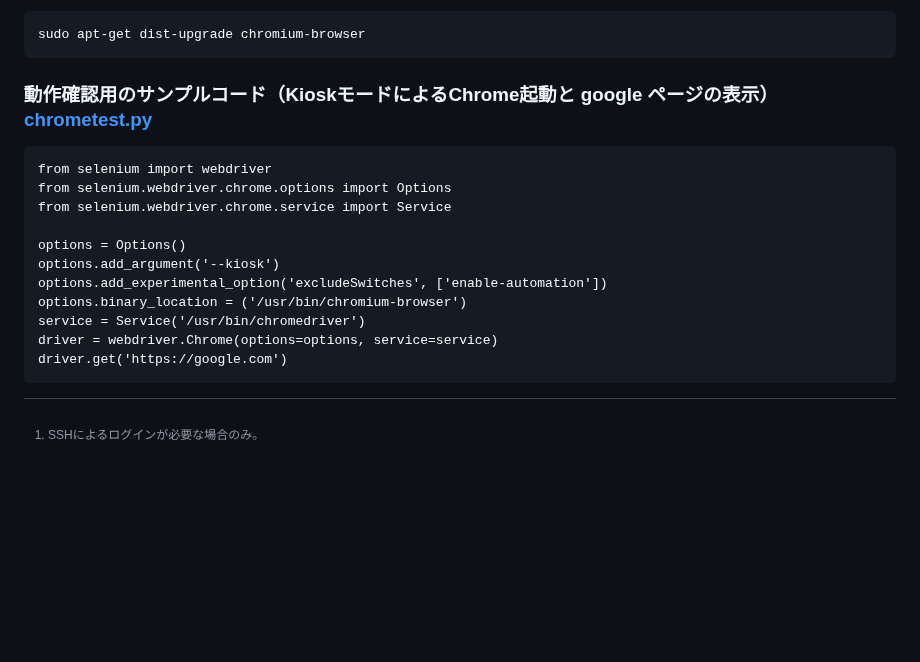
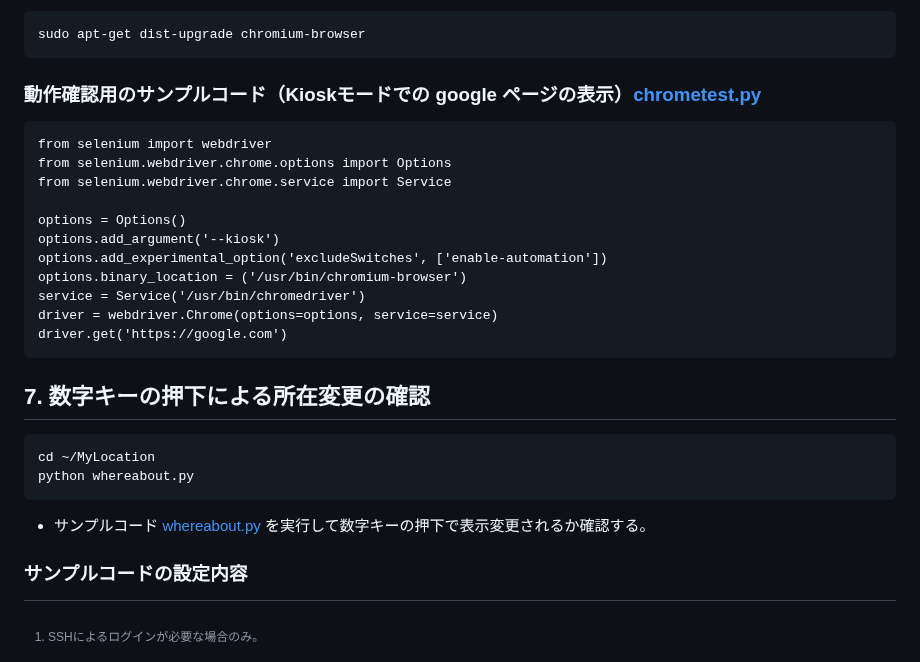
Before and after one commit to arumami88/MyLocation2, a Markdown page: README.md, the part around the change. GitHub-like rendering; blank space fills up the shorter version.

````diff
--- a/README.md
+++ b/README.md
@@ -108,7 +108,7 @@ which chromedriver
 sudo apt-get dist-upgrade chromium-browser
 ```
 
-### 動作確認用のサンプルコード（KioskモードによるChrome起動と google ページの表示）[chrometest.py](chrometest.py)
+### 動作確認用のサンプルコード（Kioskモードでの google ページの表示）[chrometest.py](chrometest.py)
 ```
 from selenium import webdriver
 from selenium.webdriver.chrome.options import Options
@@ -122,3 +122,12 @@ service = Service('/usr/bin/chromedriver')
 driver = webdriver.Chrome(options=options, service=service)
 driver.get('https://google.com')
 ```
+
+## 7. 数字キーの押下による所在変更の確認
+```
+cd ~/MyLocation
+python whereabout.py
+```
+- サンプルコード [whereabout.py](whereabout.py) を実行して数字キーの押下で表示変更されるか確認する。
+
+### サンプルコードの設定内容
````
